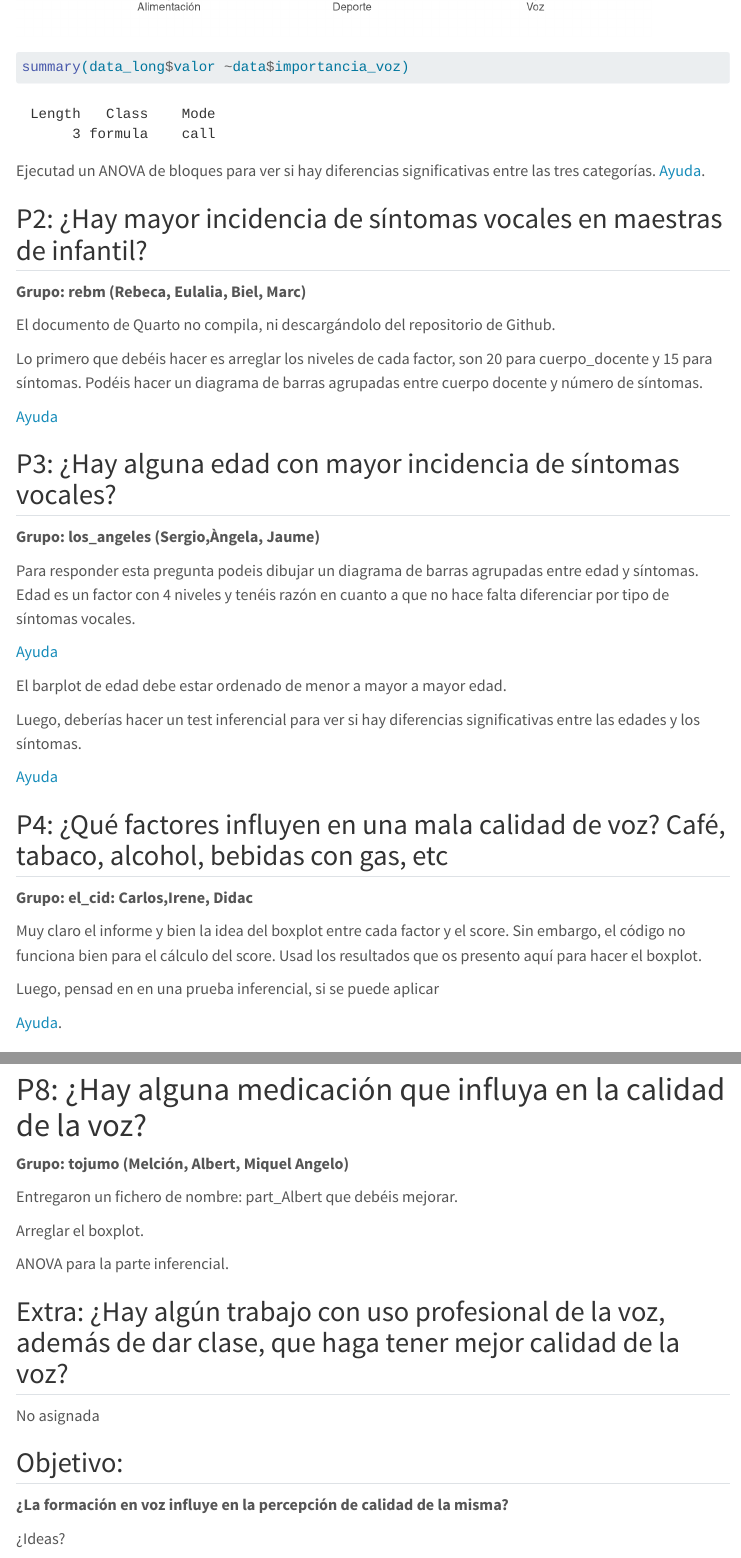
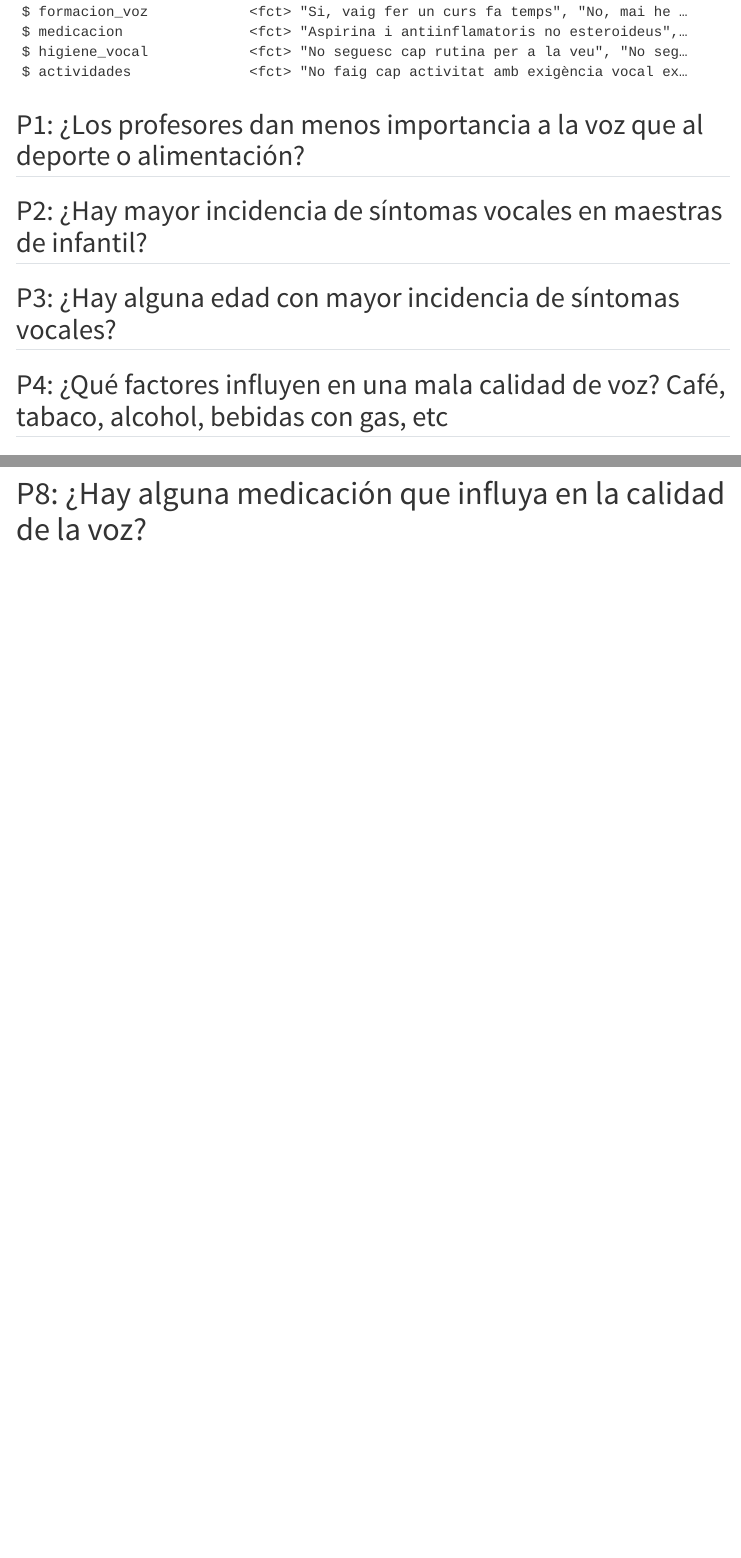
Before and after one commit to BielMoralesCardona/Practica2, a Quarto document (Resultados.qmd): the page in a window 1100 px wide, from 5980 px down before the commit and from 4800 px down after it, and a second part further down, joined at a grey line. Rendered offline with R 4.5, knitr and Pandoc in place of Quarto, with nearby package versions; some code elsewhere in the file could not run offline; menus at the side of the page are left out; long lines of code are wrapped; column names are cleaned by a stand-in for the janitor package.

Commit message:
limpieza cuarto de resultados y puesta en común con el main

````diff
--- a/Resultados.qmd
+++ b/Resultados.qmd
@@ -111,4 +111,7 @@ glimpse(data)
 
 
 ## P1: ¿Los profesores dan menos importancia a la voz que al deporte o alimentación?
+## P2: ¿Hay mayor incidencia de síntomas vocales en maestras de infantil?
+## P3: ¿Hay alguna edad con mayor incidencia de síntomas vocales?
+## P4: ¿Qué factores influyen en una mala calidad de voz? Café, tabaco, alcohol, bebidas con gas, etc
 
@@ -132 +123,0 @@ ggplot(data_long, aes(x=categoria, y=valor, fill=categoria)) +
-  theme(
@@ -138 +123,0 @@ ggplot(data_long, aes(x=categoria, y=valor, fill=categoria)) +
-summary(data_long$valor ~data$importancia_voz)
@@ -139,41 +131,6 @@ summary(data_long$valor ~data$importancia_voz)
 ```
 
-Ejecutad un ANOVA de bloques para ver si hay diferencias significativas entre las tres categorías. [Ayuda](https://aprender-uib.github.io/MatesII/anova.html#anova-de-blocs).
-
-## P2: ¿Hay mayor incidencia de síntomas vocales en maestras de infantil?
-
-**Grupo: rebm (Rebeca, Eulalia, Biel, Marc)**
-
-El documento de Quarto no compila, ni descargándolo del repositorio de Github.
-
-Lo primero que debéis hacer es arreglar los niveles de cada factor, son 20 para cuerpo_docente y 15 para síntomas.
-Podéis hacer un diagrama de barras agrupadas entre cuerpo docente y número de síntomas.
-
-[Ayuda](https://rpubs.com/hllinas/R_Barras_ggplot_grupo)
 
 
-## P3: ¿Hay alguna edad con mayor incidencia de síntomas vocales?
-
-**Grupo: los_angeles (Sergio,Àngela, Jaume)**
 
 
-Para responder esta pregunta podeis dibujar un diagrama de barras agrupadas entre edad y síntomas. Edad es un factor con 4 niveles y tenéis razón en cuanto a que no hace falta diferenciar por tipo de síntomas vocales.
-
-[Ayuda](https://rpubs.com/hllinas/R_Barras_ggplot_grupo)
-
-El barplot de edad debe estar ordenado de menor a mayor a mayor edad.
-
-Luego, deberías hacer un test inferencial para ver si hay diferencias significativas entre las edades y los síntomas.
-
-[Ayuda](https://aprender-uib.github.io/MatesII/contrastos-dindepend%C3%A8ncia-i-homogene%C3%AFtat.html#test-chi2-dindepend%C3%A8ncia)
-
-
-## P4: ¿Qué factores influyen en una mala calidad de voz? Café, tabaco, alcohol, bebidas con gas, etc
-
-**Grupo: el_cid: Carlos,Irene, Didac**
-
-Muy claro el informe y bien la idea del boxplot entre cada factor y el score. Sin embargo, el código no funciona bien para el cálculo del score. Usad los resultados que os presento aquí para hacer el boxplot.
-
- Luego, pensad en en una prueba inferencial, si se puede aplicar
-
- [Ayuda](https://aprender-uib.github.io/MatesII/anova.html#anova-de-blocs).
@@ -208,18 +152,0 @@ Hacer un boxplot entre la higiene vocal y el score. Y luego una prueba inferenci
-**Grupo: tojumo (Melción, Albert, Miquel Angelo)**
-
-Entregaron un fichero de nombre: part_Albert que debéis mejorar.
-
-Arreglar el boxplot.
-
-ANOVA para la parte inferencial.
-
-
-## Extra: ¿Hay algún trabajo con uso profesional de la voz, además de dar clase, que haga tener mejor calidad de la voz?
-
-No asignada
-
-## Objetivo:
-
-**¿La formación en voz influye en la percepción de calidad de la misma?**
-
-¿Ideas?
````
Also changed, not shown: Main.qmd (+1 -1 lines), Resultados.qmd (45 more changed lines).
